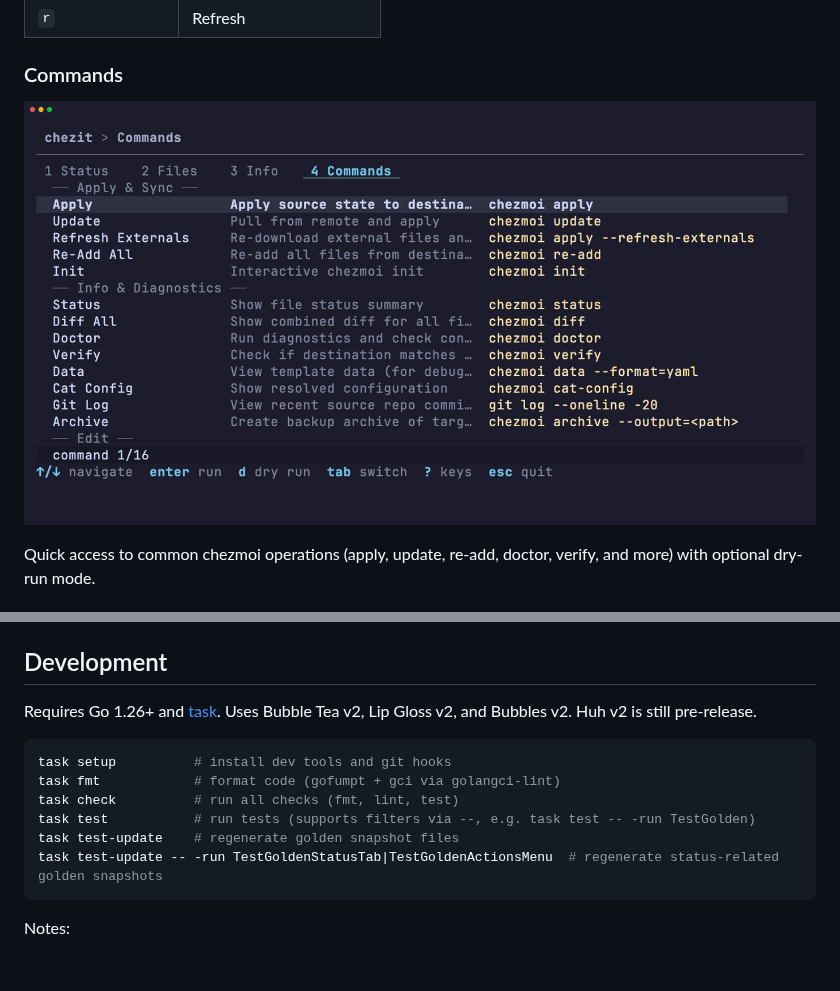
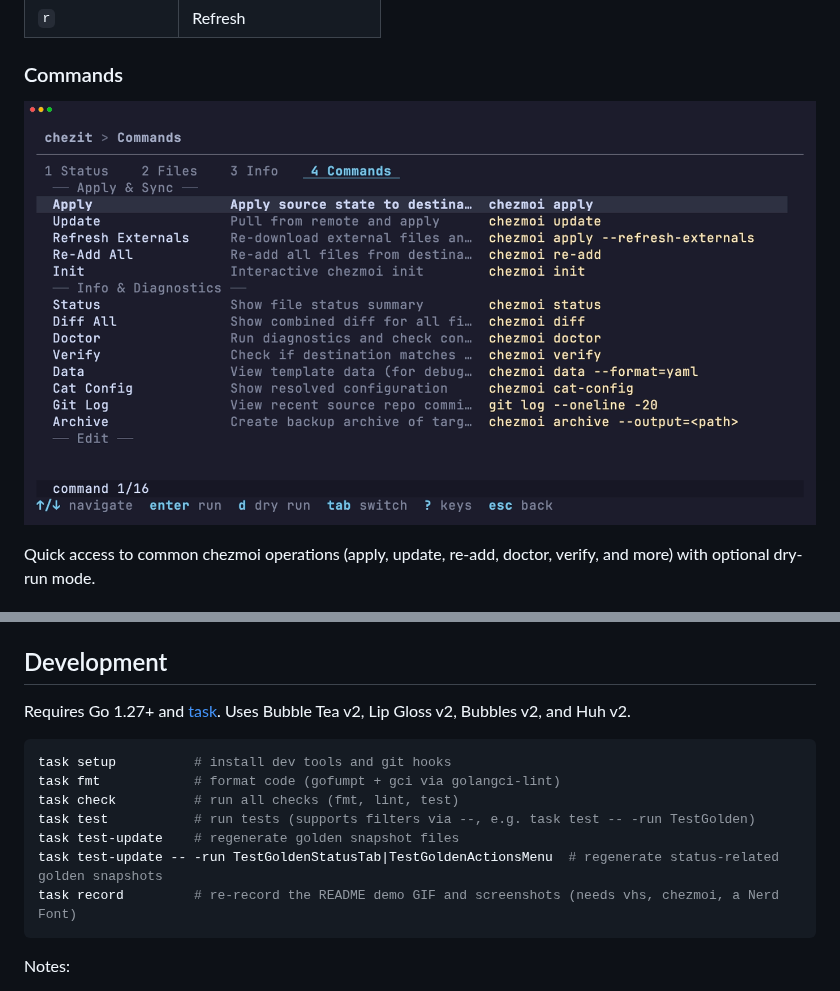
Before and after one commit to daptify14/chezit, a Markdown page: README.md, 2 parts joined by grey strips. Drawn GitHub-style; pictures changed too: docs/assets/commands.png; blank space fills up the shorter version.

Commit message:
chore: refresh demo recordings and group release changelog (#68)

````diff
--- a/README.md
+++ b/README.md
@@ -206,7 +206,7 @@ If you want to keep a pager configured for regular `chezmoi` CLI use but bypass
 
 ## Development
 
-Requires Go 1.26+ and [task](https://taskfile.dev/). Uses Bubble Tea v2, Lip Gloss v2, and Bubbles v2. Huh v2 is still pre-release.
+Requires Go 1.27+ and [task](https://taskfile.dev/). Uses Bubble Tea v2, Lip Gloss v2, Bubbles v2, and Huh v2.
 
 ```bash
 task setup          # install dev tools and git hooks
@@ -215,6 +215,7 @@ task check          # run all checks (fmt, lint, test)
 task test           # run tests (supports filters via --, e.g. task test -- -run TestGolden)
 task test-update    # regenerate golden snapshot files
 task test-update -- -run TestGoldenStatusTab|TestGoldenActionsMenu  # regenerate status-related golden snapshots
+task record         # re-record the README demo GIF and screenshots (needs vhs, chezmoi, a Nerd Font)
 ```
 
 Notes:
````
Also changed, not shown: docs/assets/files.png, docs/assets/info.png, docs/assets/landing.png, docs/assets/status.png, 6 other files.
